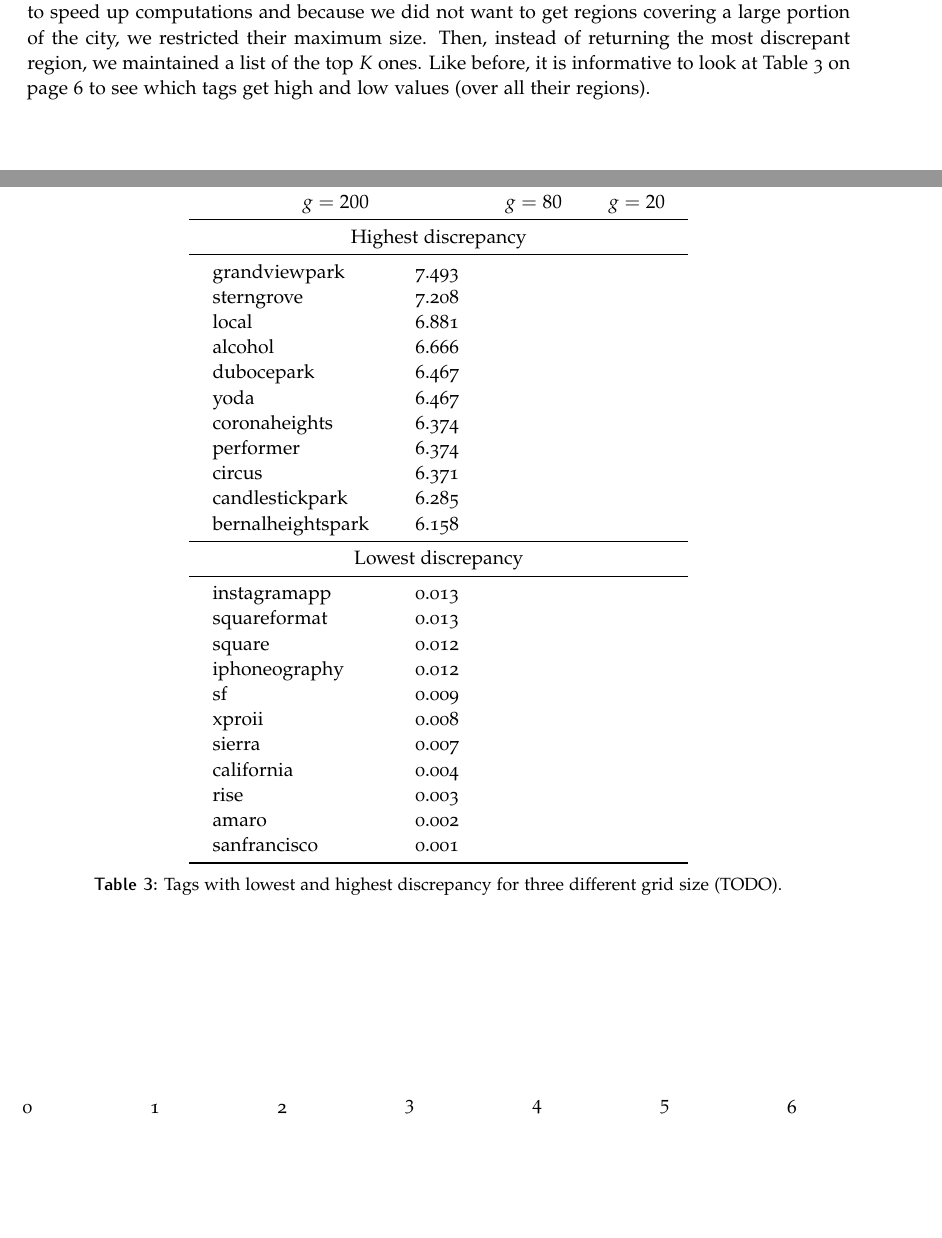
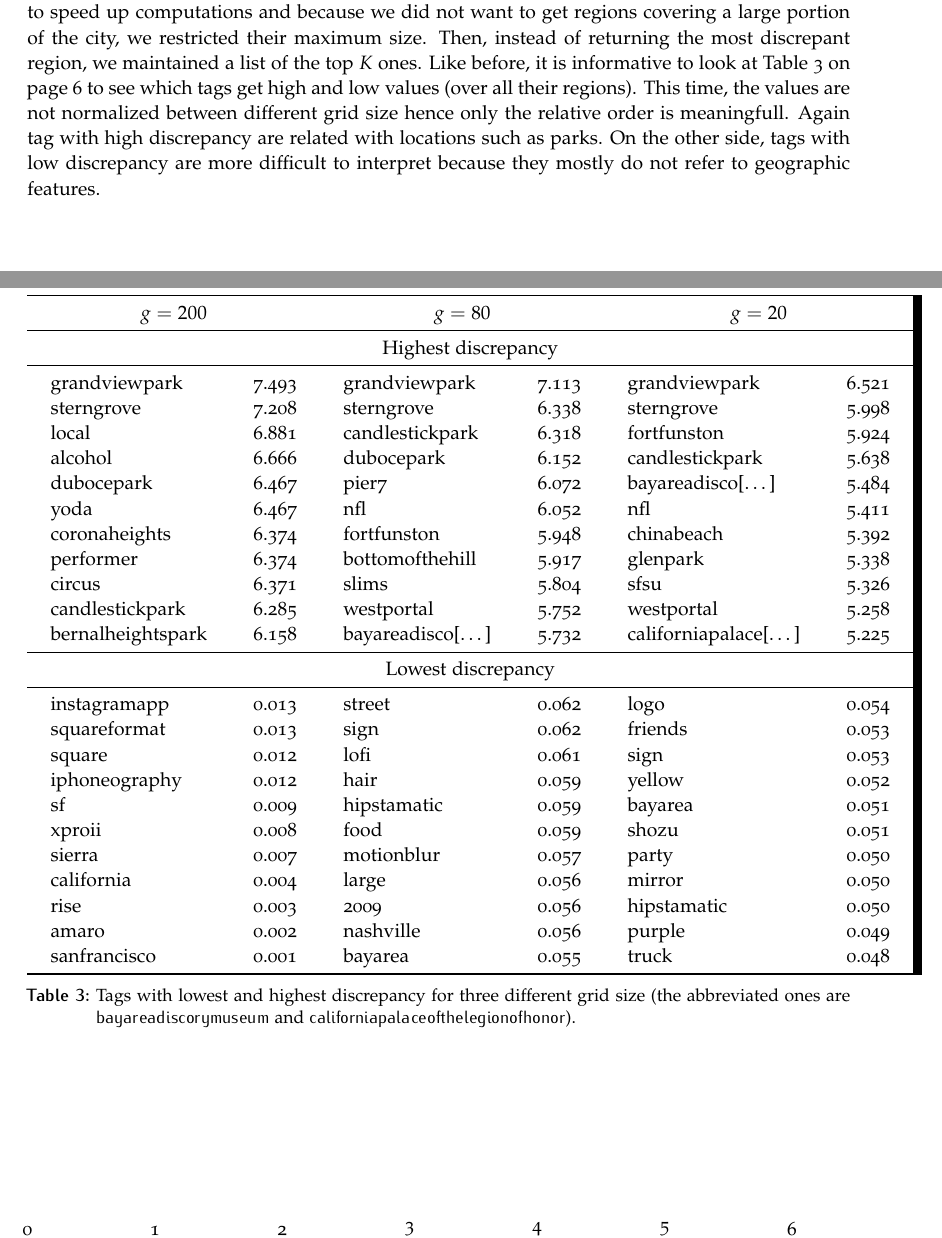
Before and after one commit to daureg/illalla, a LaTeX document (report/minim.tex, which reads report/methods.tex): two parts of pages 3 and 6 of 6, joined at a grey line, cut so that both start at the same text, the shorter picture padded with empty space. Compiled offline with pdfLaTeX; a LaTeX package or settings file that is missing is left out.

Commit message:
complete discrepancy table

```diff
--- a/report/methods.tex
+++ b/report/methods.tex
@@ -150,7 +150,11 @@ regions covering a large portion of the city, we restricted their maximum
 size. Then, instead of returning the most discrepant region, we maintained a
 list of the top $K$ ones. Like before, it is informative to look at
 Table~\vref{t:disc} to see which tags get high and low values (over all their
-regions).
+regions). This time, the values are not normalized between different grid size
+hence only the relative order is meaningfull. Again tag with high discrepancy
+are related with locations such as parks. On the other side, tags with low
+discrepancy are more difficult to interpret because they mostly do not refer
+to geographic features.
 
 \begin{table}[ht]
 \centering
@@ -161,33 +165,34 @@ regions).
 \midrule
 \multicolumn{6}{c}{Highest discrepancy} \\
 \midrule
-grandviewpark     & 7.493 &  &  &  & \\
-sterngrove        & 7.208 &  &  &  & \\
-local             & 6.881 &  &  &  & \\
-alcohol           & 6.666 &  &  &  & \\
-dubocepark        & 6.467 &  &  &  & \\
-yoda              & 6.467 &  &  &  & \\
-coronaheights     & 6.374 &  &  &  & \\
-performer         & 6.374 &  &  &  & \\
-circus            & 6.371 &  &  &  & \\
-candlestickpark   & 6.285 &  &  &  & \\
-bernalheightspark & 6.158 &  &  &  & \\
+grandviewpark     & 7.493 & grandviewpark   & 7.113 & grandviewpark       & 6.521 \\
+sterngrove        & 7.208 & sterngrove      & 6.338 & sterngrove          & 5.998 \\
+local             & 6.881 & candlestickpark & 6.318 & fortfunston         & 5.924 \\
+alcohol           & 6.666 & dubocepark      & 6.152 & candlestickpark     & 5.638 \\
+dubocepark        & 6.467 & pier7           & 6.072 & bayareadisco[…]     & 5.484 \\
+yoda              & 6.467 & nfl             & 6.052 & nfl                 & 5.411 \\
+coronaheights     & 6.374 & fortfunston     & 5.948 & chinabeach          & 5.392 \\
+performer         & 6.374 & bottomofthehill & 5.917 & glenpark            & 5.338 \\
+circus            & 6.371 & slims           & 5.804 & sfsu                & 5.326 \\
+candlestickpark   & 6.285 & westportal      & 5.752 & westportal          & 5.258 \\
+bernalheightspark & 6.158 & bayareadisco[…] & 5.732 & californiapalace[…] & 5.225 \\
 \midrule
 \multicolumn{6}{c}{Lowest discrepancy} \\
 \midrule
-instagramapp  & 0.013 &  &  &  & \\
-squareformat  & 0.013 &  &  &  & \\
-square        & 0.012 &  &  &  & \\
-iphoneography & 0.012 &  &  &  & \\
-sf            & 0.009 &  &  &  & \\
-xproii        & 0.008 &  &  &  & \\
-sierra        & 0.007 &  &  &  & \\
-california    & 0.004 &  &  &  & \\
-rise          & 0.003 &  &  &  & \\
-amaro         & 0.002 &  &  &  & \\
-sanfrancisco  & 0.001 &  &  &  & \\
+instagramapp  & 0.013 & street      & 0.062 & logo        & 0.054 \\
+squareformat  & 0.013 & sign        & 0.062 & friends     & 0.053 \\
+square        & 0.012 & lofi        & 0.061 & sign        & 0.053 \\
+iphoneography & 0.012 & hair        & 0.059 & yellow      & 0.052 \\
+sf            & 0.009 & hipstamatic & 0.059 & bayarea     & 0.051 \\
+xproii        & 0.008 & food        & 0.059 & shozu       & 0.051 \\
+sierra        & 0.007 & motionblur  & 0.057 & party       & 0.050 \\
+california    & 0.004 & large       & 0.056 & mirror      & 0.050 \\
+rise          & 0.003 & 2009        & 0.056 & hipstamatic & 0.050 \\
+amaro         & 0.002 & nashville   & 0.056 & purple      & 0.049 \\
+sanfrancisco  & 0.001 & bayarea     & 0.055 & truck       & 0.048 \\
 \bottomrule
 \end{tabular}
 \caption{Tags with lowest and highest discrepancy for three different grid
-size (TODO).\label{t:disc}}
+size (the abbreviated ones are \textsf{bayareadiscorymuseum} and
+	\textsf{californiapalaceofthelegionofhonor}).\label{t:disc}}
 \end{table}
```
